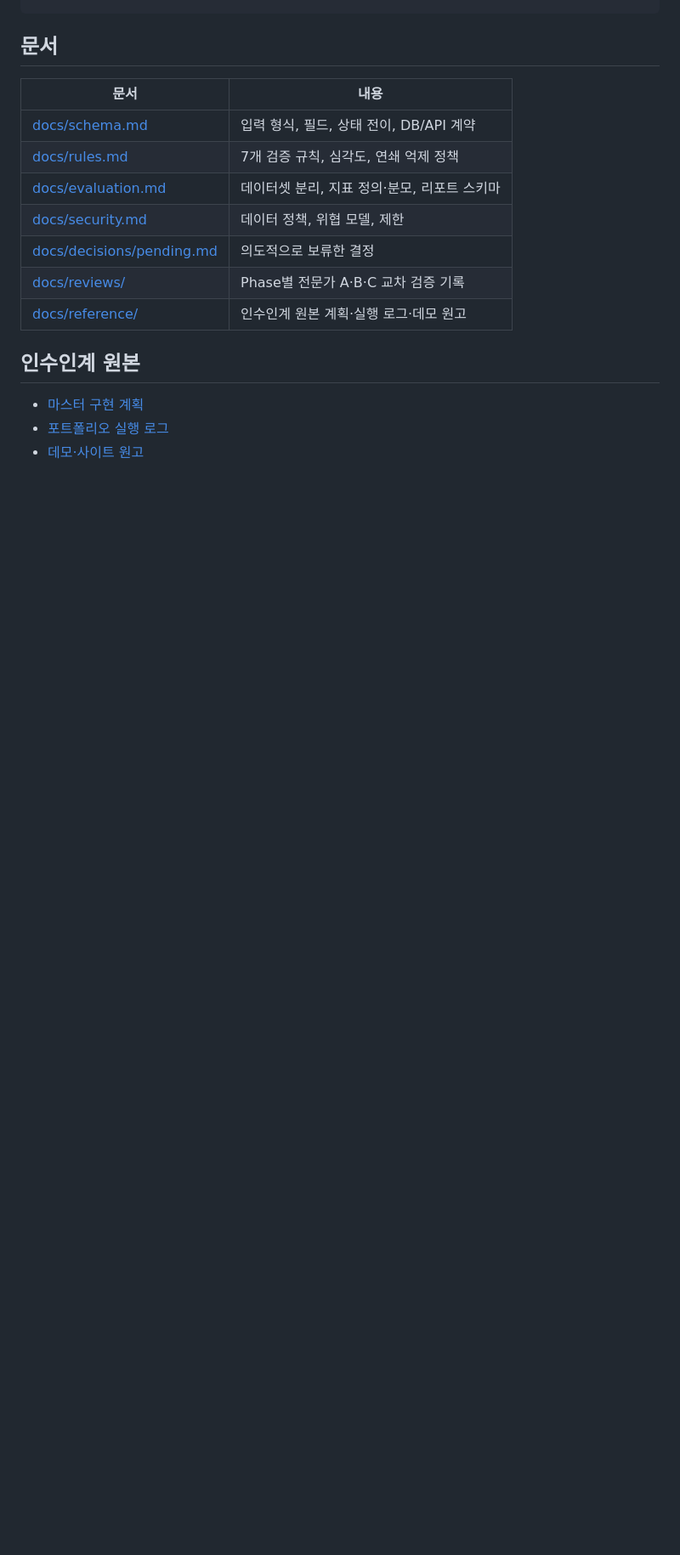
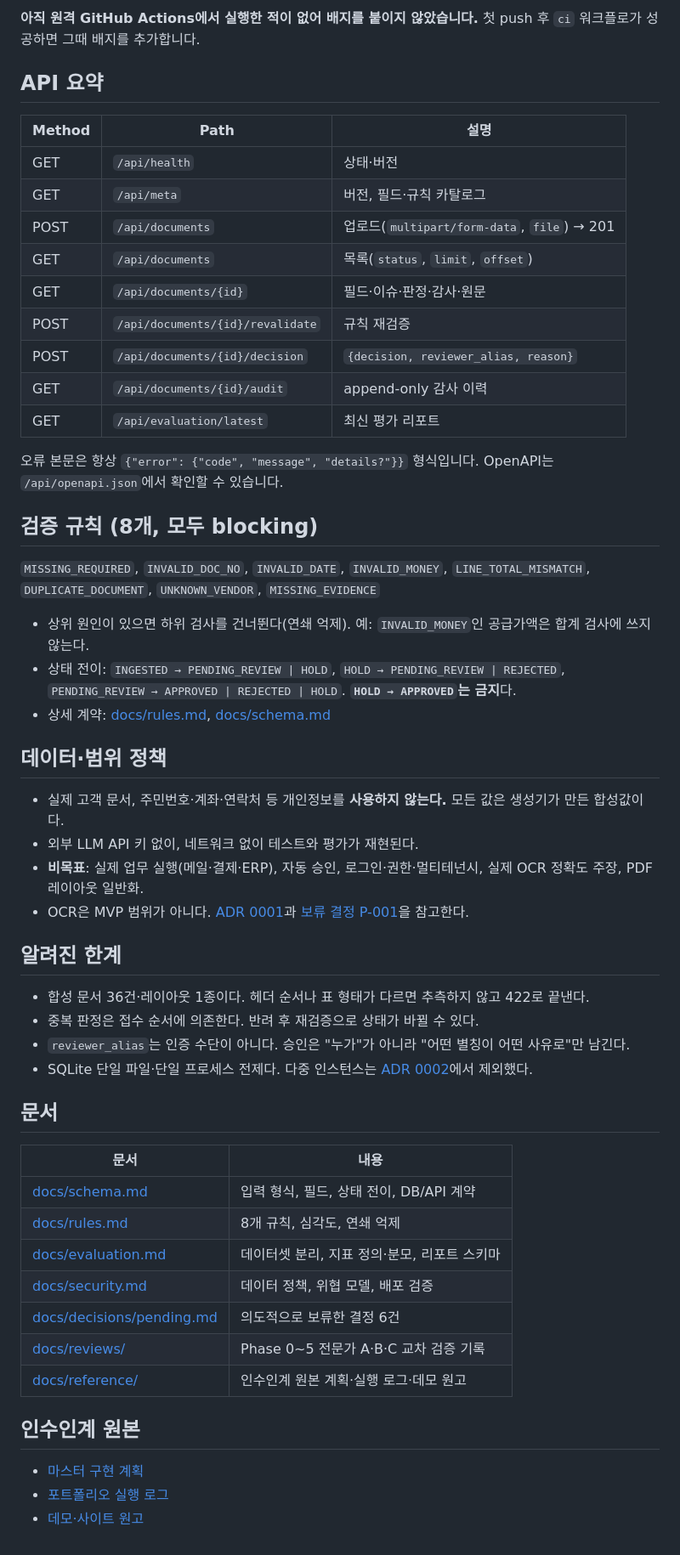
Before and after one commit to junwoo1206112/documentops-review-gateway, a Markdown page: README.md, the part around one of its changes. Shown at 85% size. Rendered like a GitHub page; blank space fills up the shorter version.

```diff
--- a/README.md
+++ b/README.md
@@ -95,14 +126,60 @@ docker compose up --build
+**아직 원격 GitHub Actions에서 실행한 적이 없어 배지를 붙이지 않았습니다.** 첫 push 후
+`ci` 워크플로가 성공하면 그때 배지를 추가합니다.
+
+## API 요약
+
+| Method | Path | 설명 |
+|---|---|---|
+| GET | `/api/health` | 상태·버전 |
+| GET | `/api/meta` | 버전, 필드·규칙 카탈로그 |
+| POST | `/api/documents` | 업로드(`multipart/form-data`, `file`) → 201 |
+| GET | `/api/documents` | 목록(`status`, `limit`, `offset`) |
+| GET | `/api/documents/{id}` | 필드·이슈·판정·감사·원문 |
+| POST | `/api/documents/{id}/revalidate` | 규칙 재검증 |
+| POST | `/api/documents/{id}/decision` | `{decision, reviewer_alias, reason}` |
+| GET | `/api/documents/{id}/audit` | append-only 감사 이력 |
+| GET | `/api/evaluation/latest` | 최신 평가 리포트 |
+
+오류 본문은 항상 `{"error": {"code", "message", "details?"}}` 형식입니다.
+OpenAPI는 `/api/openapi.json`에서 확인할 수 있습니다.
+
+## 검증 규칙 (8개, 모두 blocking)
+
+`MISSING_REQUIRED`, `INVALID_DOC_NO`, `INVALID_DATE`, `INVALID_MONEY`,
+`LINE_TOTAL_MISMATCH`, `DUPLICATE_DOCUMENT`, `UNKNOWN_VENDOR`, `MISSING_EVIDENCE`
+
+- 상위 원인이 있으면 하위 검사를 건너뛴다(연쇄 억제). 예: `INVALID_MONEY`인 공급가액은
+  합계 검사에 쓰지 않는다.
+- 상태 전이: `INGESTED → PENDING_REVIEW | HOLD`, `HOLD → PENDING_REVIEW | REJECTED`,
+  `PENDING_REVIEW → APPROVED | REJECTED | HOLD`. **`HOLD → APPROVED`는 금지**다.
+- 상세 계약: [docs/rules.md](docs/rules.md), [docs/schema.md](docs/schema.md)
+
+## 데이터·범위 정책
+
+- 실제 고객 문서, 주민번호·계좌·연락처 등 개인정보를 **사용하지 않는다.** 모든 값은 생성기가 만든 합성값이다.
+- 외부 LLM API 키 없이, 네트워크 없이 테스트와 평가가 재현된다.
+- **비목표**: 실제 업무 실행(메일·결제·ERP), 자동 승인, 로그인·권한·멀티테넌시,
+  실제 OCR 정확도 주장, PDF 레이아웃 일반화.
+- OCR은 MVP 범위가 아니다. [ADR 0001](docs/adr/0001-text-first.md)과
+  [보류 결정 P-001](docs/decisions/pending.md)을 참고한다.
+
+## 알려진 한계
+
+- 합성 문서 36건·레이아웃 1종이다. 헤더 순서나 표 형태가 다르면 추측하지 않고 422로 끝낸다.
+- 중복 판정은 접수 순서에 의존한다. 반려 후 재검증으로 상태가 바뀔 수 있다.
+- `reviewer_alias`는 인증 수단이 아니다. 승인은 "누가"가 아니라 "어떤 별칭이 어떤 사유로"만 남긴다.
+- SQLite 단일 파일·단일 프로세스 전제다. 다중 인스턴스는 [ADR 0002](docs/adr/0002-stack.md)에서 제외했다.
 
 ## 문서
 
 | 문서 | 내용 |
 |---|---|
 | [docs/schema.md](docs/schema.md) | 입력 형식, 필드, 상태 전이, DB/API 계약 |
-| [docs/rules.md](docs/rules.md) | 7개 검증 규칙, 심각도, 연쇄 억제 정책 |
+| [docs/rules.md](docs/rules.md) | 8개 규칙, 심각도, 연쇄 억제 |
 | [docs/evaluation.md](docs/evaluation.md) | 데이터셋 분리, 지표 정의·분모, 리포트 스키마 |
-| [docs/security.md](docs/security.md) | 데이터 정책, 위협 모델, 제한 |
-| [docs/decisions/pending.md](docs/decisions/pending.md) | 의도적으로 보류한 결정 |
-| [docs/reviews/](docs/reviews/) | Phase별 전문가 A·B·C 교차 검증 기록 |
+| [docs/security.md](docs/security.md) | 데이터 정책, 위협 모델, 배포 검증 |
+| [docs/decisions/pending.md](docs/decisions/pending.md) | 의도적으로 보류한 결정 6건 |
+| [docs/reviews/](docs/reviews/) | Phase 0~5 전문가 A·B·C 교차 검증 기록 |
 | [docs/reference/](docs/reference/) | 인수인계 원본 계획·실행 로그·데모 원고 |
 
 ## 인수인계 원본
```
Also changed, not shown: other parts of README.md (+81 -50 lines), docs/reviews/phase-5.md (added, +59 -0 lines), docs/security.md (+8 -1 lines), docs/images/detail-hold.png (added), docs/images/documents.png (added), docs/images/evaluation.png (added), 9 other files.
